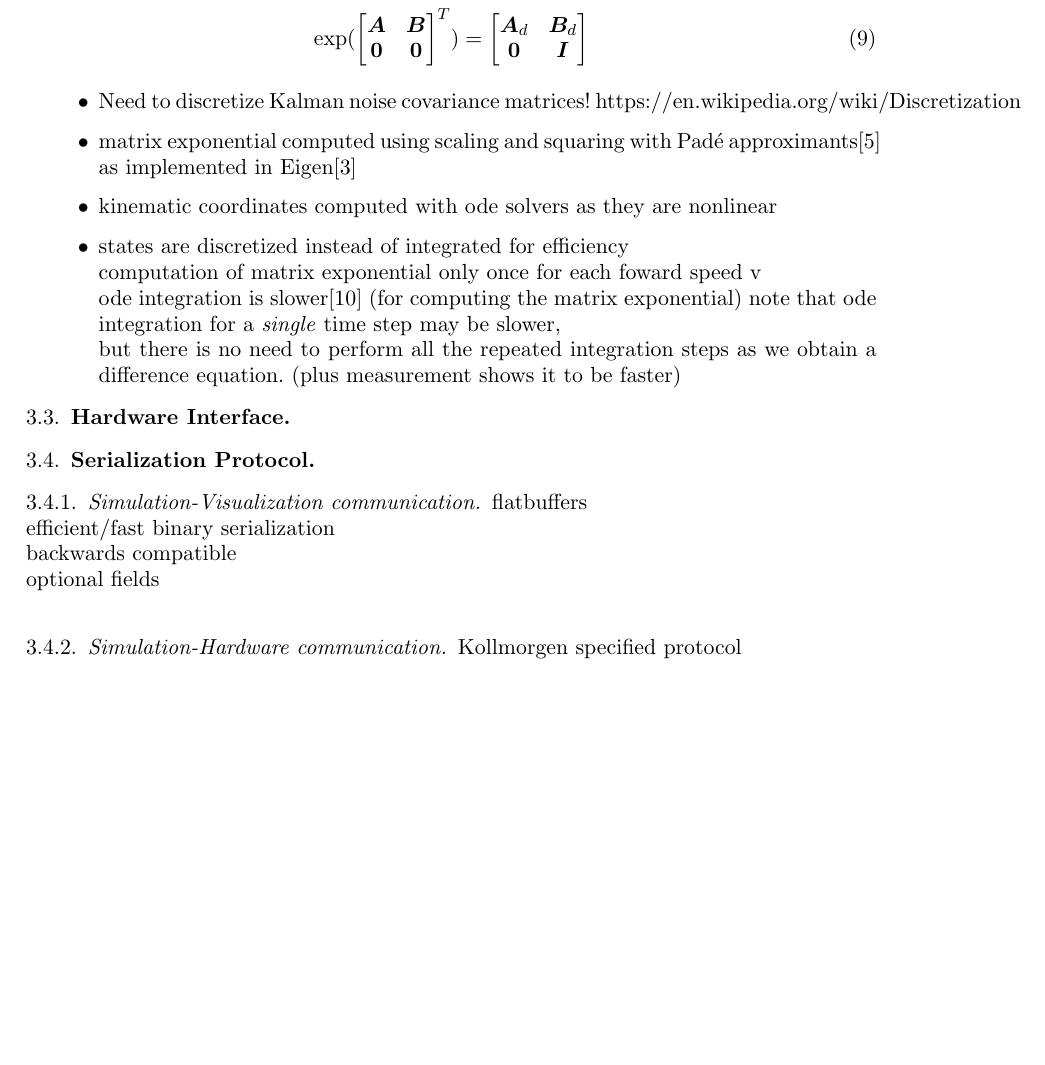
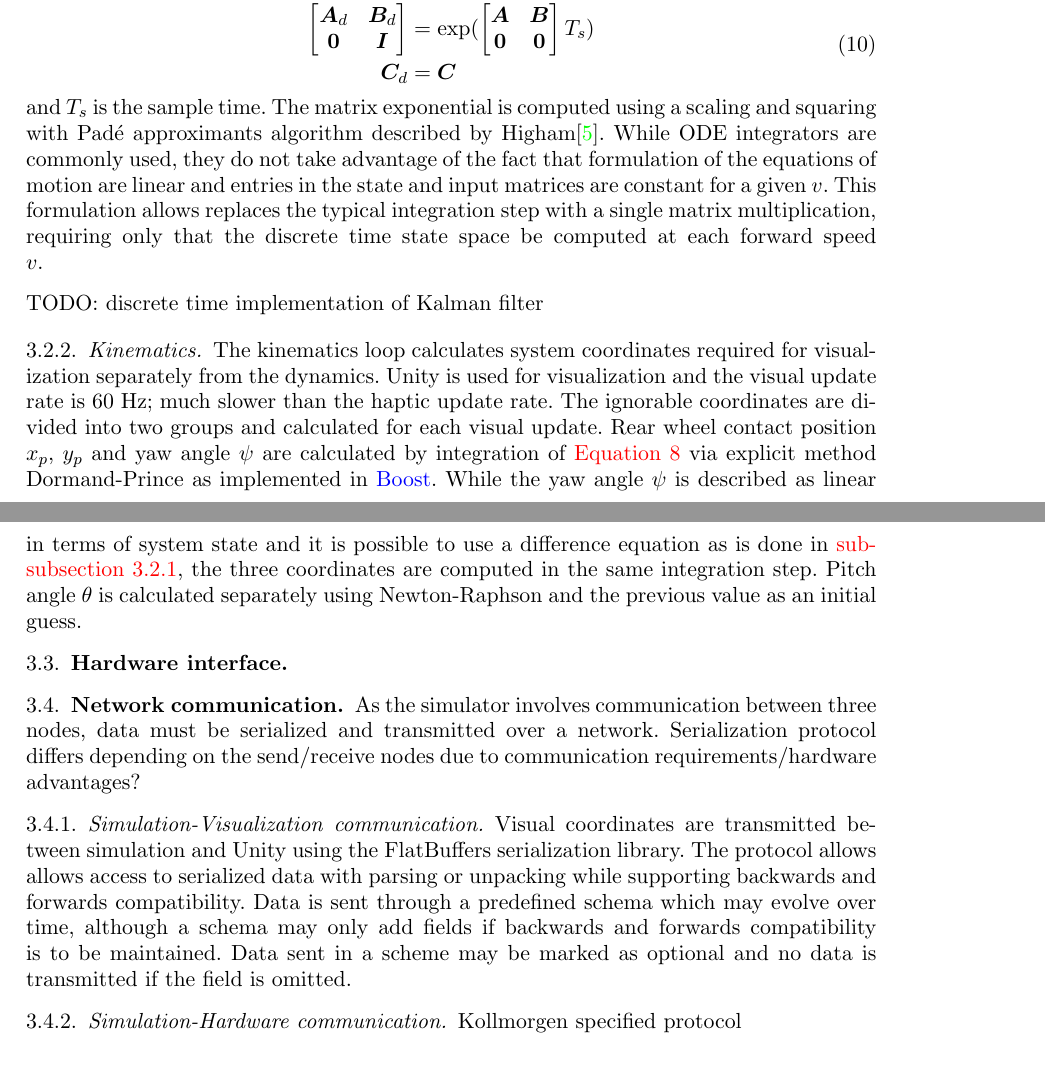
Before and after one commit to oliverlee/simulation_validation_paper, a LaTeX paper (bicycle_simulator_design.tex): part of page 5 of 6 before the commit and two parts of pages 5 and 6 of 7 after it, the two joined at a grey line, cut so that both start at the same text, the shorter picture padded with empty space. Compiled offline with pdfLaTeX.

Commit message:
Add initial description of implementations

```diff
--- a/bicycle_simulator_design.tex
+++ b/bicycle_simulator_design.tex
@@ -3,15 +3,18 @@
 \usepackage[parfill]{parskip}       % Begin paragraphs with an empty line rather than an indent
 \usepackage[table]{xcolor}          % xcolor with table
 \usepackage{bm}                     % bold math
+\usepackage{graphicx}               % include graphics
 \usepackage[
     colorlinks=true,
-    citecolor=black,
-    linkcolor=black,
+%    citecolor=black,
+%    linkcolor=black,
     urlcolor=blue,
 ]{hyperref} % make references into hyperlinks
 
 \geometry{left = 3cm, right = 3cm, top = 3cm, bottom = 3cm} % reduce margins
 \frenchspacing                      % single space between sentences
+
+\graphicspath{ {fig/} }
 
 \title{Design and validation of a static bicycle simulator}
 %\author{Oliver Lee}
@@ -330,19 +332,0 @@ simulation engine equation of motion implementation
-    \item we compute the discrete time state space with:
-        \begin{equation}
-        \exp(\begin{bmatrix} \stateMat & \inputMat \\ \bm{0} & \bm{0} \end{bmatrix}^T)
-            = \begin{bmatrix} \stateMat_d & \inputMat_d \\ \bm{0} & \bm{I} \end{bmatrix}
-        \end{equation}
-    \item Need to discretize Kalman noise covariance matrices!
-        https://en.wikipedia.org/wiki/Discretization
-    \item matrix exponential computed using scaling and squaring with
-        Pad{\'e} approximants\cite{higham2005} as implemented in Eigen\cite{eigenweb}
-    \item kinematic coordinates computed with ode solvers as they are nonlinear
-    \item states are discretized instead of integrated for efficiency\\
-        computation of matrix exponential only once for each foward speed v\\
-        ode integration is slower\cite{moler2003} (for computing the matrix exponential)
-        note that ode integration for a \textit{single} time step may be slower, \\
-        but there is no need to perform all the repeated integration steps as
-        we obtain a difference equation. (plus measurement shows it to be faster)
-\end{itemize}
-\subsection{Hardware Interface}
-\subsection{Serialization Protocol}
@@ -349,8 +350,66 @@ simulation engine equation of motion implementation
+where
+\begin{equation}
+\begin{aligned}
+    \begin{bmatrix} \stateMat_d & \inputMat_d \\ \bm{0} & \bm{I} \end{bmatrix}
+        &= \exp(\begin{bmatrix} \stateMat & \inputMat \\ \bm{0} & \bm{0} \end{bmatrix} T_s) \\
+    \outputMat_d &= \outputMat \label{eq:c2d}
+\end{aligned}
+\end{equation}
+and $ T_s $ is the sample time.
+The matrix exponential is computed using a scaling and squaring with Pad{\'e} approximants algorithm described by
+Higham\cite{higham2005}.
+While ODE integrators are commonly used, they do not take advantage of the fact that formulation of the equations of
+motion are linear and entries in the state and input matrices are constant for a given $ v $.
+This formulation allows replaces the typical integration step with a single matrix multiplication, requiring only that
+the discrete time state space be computed at each forward speed $ v $.
+% states are discretized instead of integrated for efficiency\\
+% computation of matrix exponential only once for each foward speed v\\
+% ode integration is slower\cite{moler2003} (for computing the matrix exponential)
+% note that ode integration for a \textit{single} time step may be slower, \\
+% but there is no need to perform all the repeated integration steps as
+% we obtain a difference equation. (plus measurement shows it to be faster)
+
+TODO: discrete time implementation of Kalman filter
+% Need to discretize Kalman noise covariance matrices!  https://en.wikipedia.org/wiki/Discretization
+
+\subsubsection{Kinematics}
+The kinematics loop calculates system coordinates required for visualization separately from the dynamics.
+Unity is used for visualization and the visual update rate is ~60 Hz; much slower than the haptic update rate.
+The ignorable coordinates are divided into two groups and calculated for each visual update.
+Rear wheel contact position $ \x $, $ \y $ and yaw angle $ \yaw $ are calculated by integration of \autoref{eq:kineq}
+via explicit method Dormand-Prince as implemented in \href{http://www.boost.org/}{Boost}.
+While the yaw angle $ \yaw $ is described as linear in terms of system state and it is possible to use a difference
+equation as is done in \autoref{sec:imp_dyn}, the three coordinates are computed in the same integration step.
+Pitch angle $ \pitch $ is calculated separately using Newton-Raphson and the previous value as an initial guess.
+
+%Built on top of Eigen with separate modules for system model, control, and estimation \\
+%2 loops running:
+%\begin{itemize}
+%    \item simulation loop - ~1000 Hz for sensor acquisition and computation of actuator commands\\
+%        timing shows loop duration  $ < 1 $ ms, normally order of us\\
+%        no RTOS is used, but profiling shows computation time to be quick enough even with OS interrupts\\
+%        so we have enough ``determinism'' in timers
+%\begin{itemize}
+%    \item states are discretized instead of integrated for efficiency\\
+%        computation of matrix exponential only once for each foward speed v\\
+%        ode integration is slower\cite{moler2003} (for computing the matrix exponential)
+%        note that ode integration for a \textit{single} time step may be slower, \\
+%        but there is no need to perform all the repeated integration steps as
+%        we obtain a difference equation. (plus measurement shows it to be faster)
+%\end{itemize}
+
+\subsection{Hardware interface}
+\subsection{Network communication}
+As the simulator involves communication between three nodes, data must be serialized and transmitted over a network.
+Serialization protocol differs depending on the send/receive nodes due to communication requirements/hardware
+advantages?
 \subsubsection{Simulation-Visualization communication} \\
-flatbuffers \\
-efficient/fast binary serialization \\
-backwards compatible \\
-optional fields \\
+Visual coordinates are transmitted between simulation and Unity using the FlatBuffers serialization library.
+The protocol allows allows access to serialized data with parsing or unpacking while supporting backwards and forwards
+compatibility.
+Data is sent through a predefined schema which may evolve over time, although a schema may only add fields if backwards
+and forwards compatibility is to be maintained.
+Data sent in a scheme may be marked as optional and no data is transmitted if the field is omitted.
 \subsubsection{Simulation-Hardware communication} \\
 Kollmorgen specified protocol \\
 
```
Also changed, not shown: fig/screenshot_2015-06-27_19-31-15.png (added), bicycle_simulator_design.tex (49 more changed lines).
